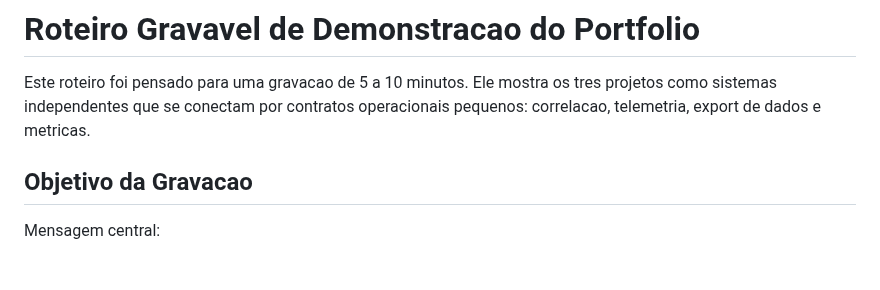
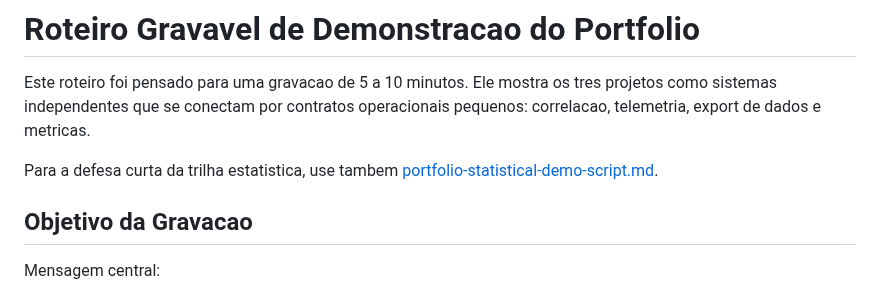
Before and after one commit to VarnerDamascenoJr/OptiFlow, a Markdown page: docs/portfolio-recordable-demo-script.md, the part around the change. Drawn GitHub-style; blank space fills up the shorter version.

```diff
--- a/docs/portfolio-recordable-demo-script.md
+++ b/docs/portfolio-recordable-demo-script.md
@@ -3,6 +3,9 @@
 Este roteiro foi pensado para uma gravacao de 5 a 10 minutos. Ele mostra os
 tres projetos como sistemas independentes que se conectam por contratos
 operacionais pequenos: correlacao, telemetria, export de dados e metricas.
+
+Para a defesa curta da trilha estatistica, use tambem
+[portfolio-statistical-demo-script.md](portfolio-statistical-demo-script.md).
 
 ## Objetivo da Gravacao
 
```
Also changed, not shown: docs/portfolio-demo-runbook.md (+3 -0 lines), docs/portfolio-statistics-masters-backlog.md (+17 -6 lines).
